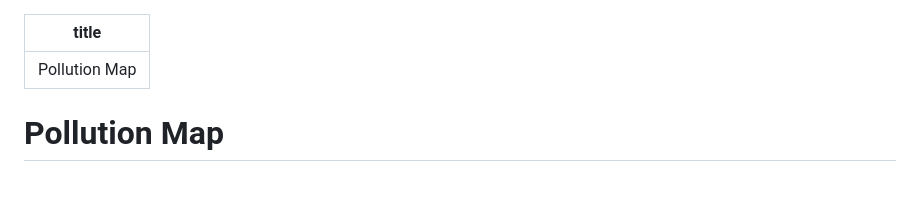
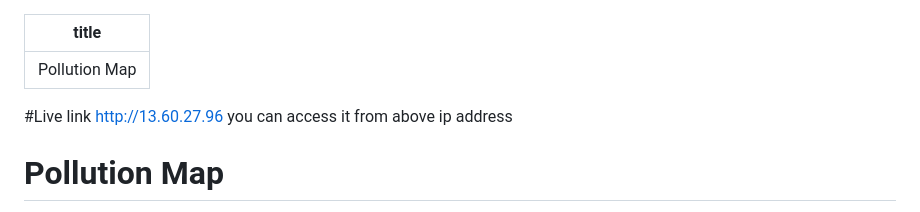
Before and after one commit to pushpitkamboj/pollution-map, a Markdown page: README.md, the part around the change. GitHub-like rendering; blank space fills up the shorter version.

Commit message:
Update README.md
updated live link

```diff
--- a/README.md
+++ b/README.md
@@ -1,6 +1,9 @@
 ---
 title: Pollution Map
 ---
+#Live link
+http://13.60.27.96
+you can access it from above ip address
 
 # Pollution Map
 
```
